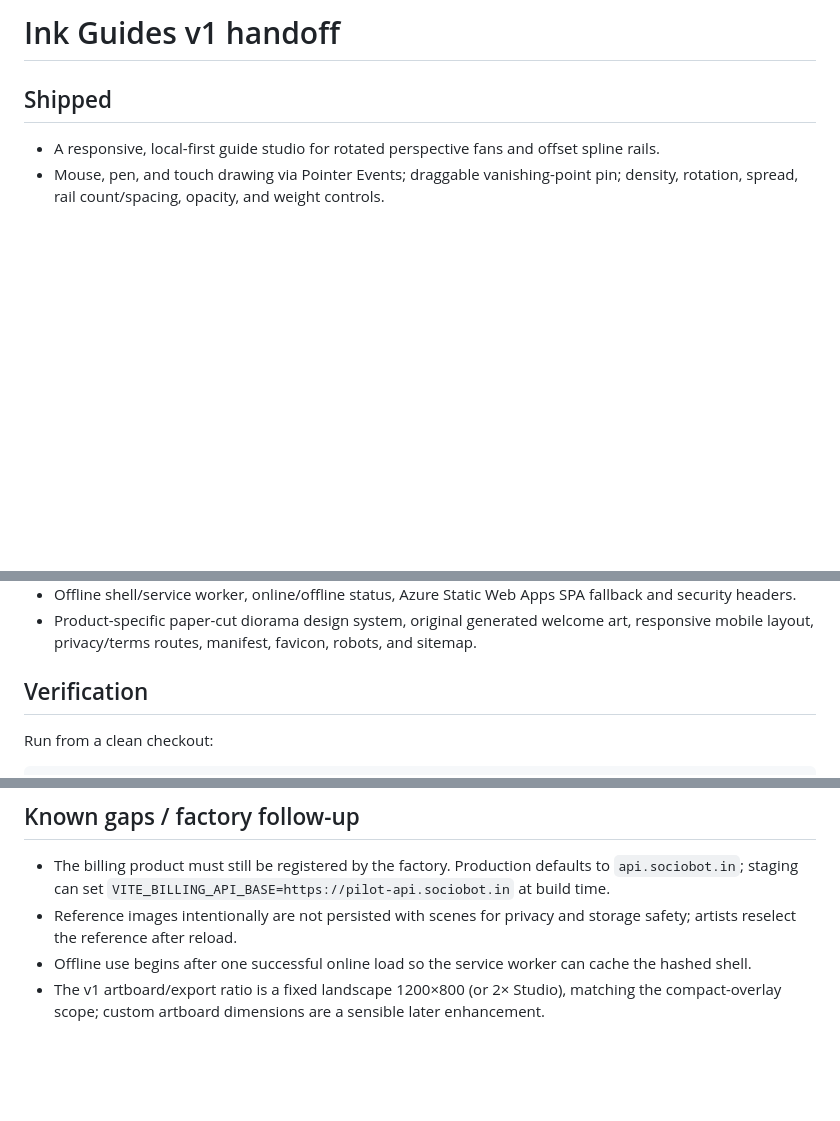
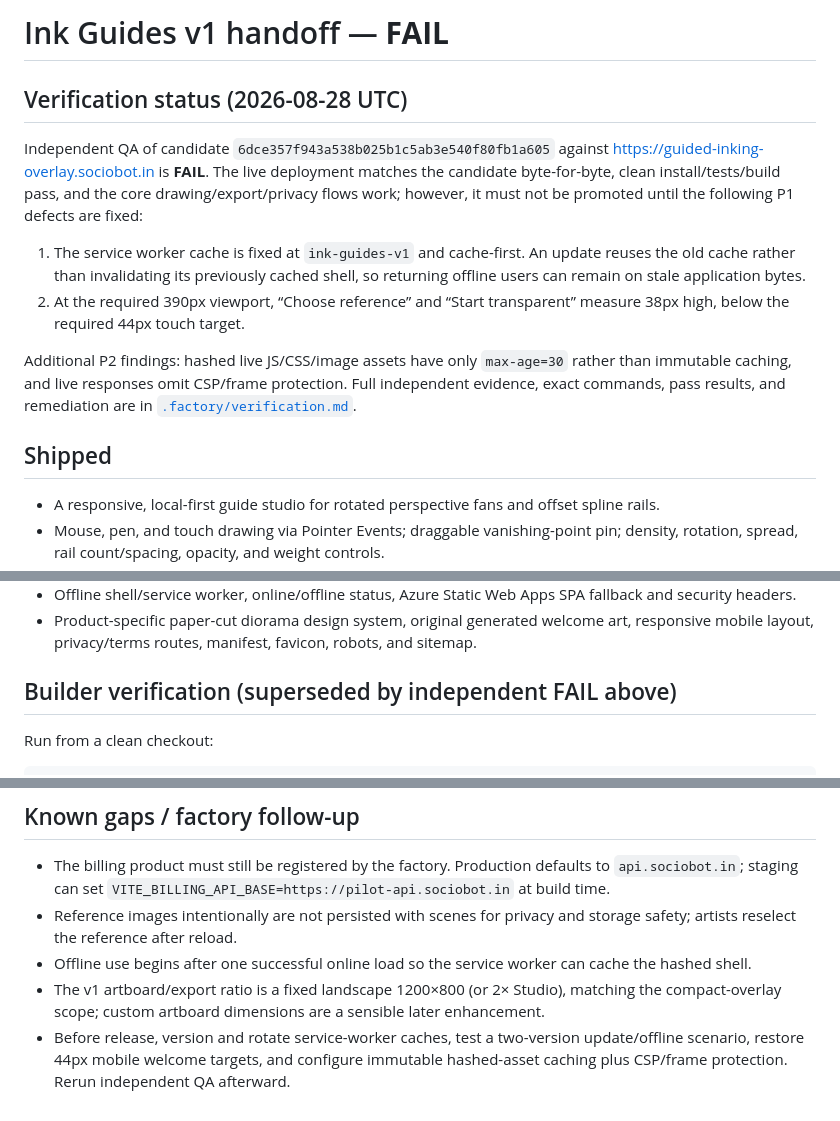
Before and after one commit to B-Divyesh/sf-guided-inking-overlay, a Markdown page: .factory/handoff.md, 3 parts joined by grey strips. Drawn GitHub-style; blank space fills up the shorter version.

Commit message:
docs: record independent verification failure

```diff
--- a/.factory/handoff.md
+++ b/.factory/handoff.md
@@ -1,4 +1,13 @@
-# Ink Guides v1 handoff
+# Ink Guides v1 handoff — **FAIL**
+
+## Verification status (2026-08-28 UTC)
+
+Independent QA of candidate `6dce357f943a538b025b1c5ab3e540f80fb1a605` against <https://guided-inking-overlay.sociobot.in> is **FAIL**. The live deployment matches the candidate byte-for-byte, clean install/tests/build pass, and the core drawing/export/privacy flows work; however, it must not be promoted until the following P1 defects are fixed:
+
+1. The service worker cache is fixed at `ink-guides-v1` and cache-first. An update reuses the old cache rather than invalidating its previously cached shell, so returning offline users can remain on stale application bytes.
+2. At the required 390px viewport, “Choose reference” and “Start transparent” measure 38px high, below the required 44px touch target.
+
+Additional P2 findings: hashed live JS/CSS/image assets have only `max-age=30` rather than immutable caching, and live responses omit CSP/frame protection. Full independent evidence, exact commands, pass results, and remediation are in [`.factory/verification.md`](verification.md).
 
 ## Shipped
 
@@ -12,7 +21,7 @@
 - Offline shell/service worker, online/offline status, Azure Static Web Apps SPA fallback and security headers.
 - Product-specific paper-cut diorama design system, original generated welcome art, responsive mobile layout, privacy/terms routes, manifest, favicon, robots, and sitemap.
 
-## Verification
+## Builder verification (superseded by independent FAIL above)
 
 Run from a clean checkout:
 
@@ -36,3 +45,4 @@ npm run test:e2e
 - Reference images intentionally are not persisted with scenes for privacy and storage safety; artists reselect the reference after reload.
 - Offline use begins after one successful online load so the service worker can cache the hashed shell.
 - The v1 artboard/export ratio is a fixed landscape 1200×800 (or 2× Studio), matching the compact-overlay scope; custom artboard dimensions are a sensible later enhancement.
+- Before release, version and rotate service-worker caches, test a two-version update/offline scenario, restore 44px mobile welcome targets, and configure immutable hashed-asset caching plus CSP/frame protection. Rerun independent QA afterward.
```
Also changed, not shown: .factory/verification.md (added, +77 -0 lines).
